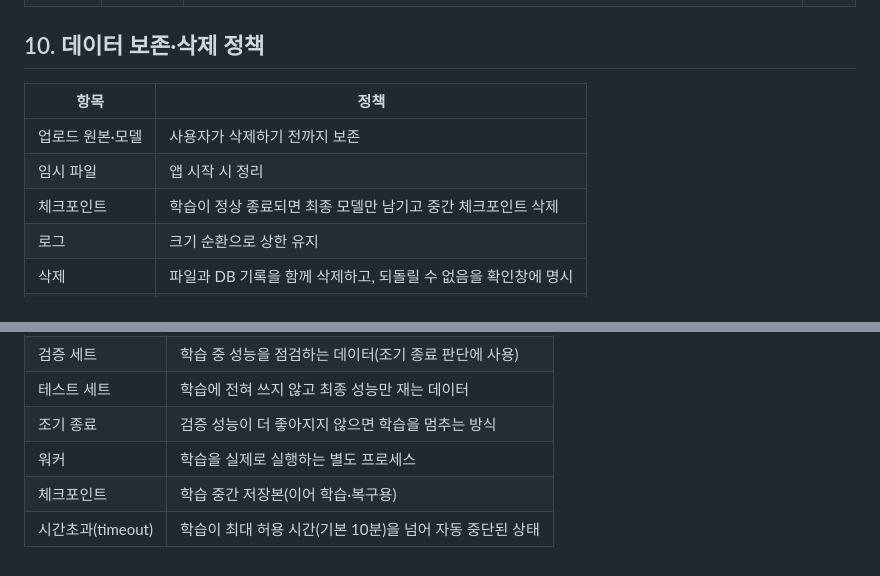
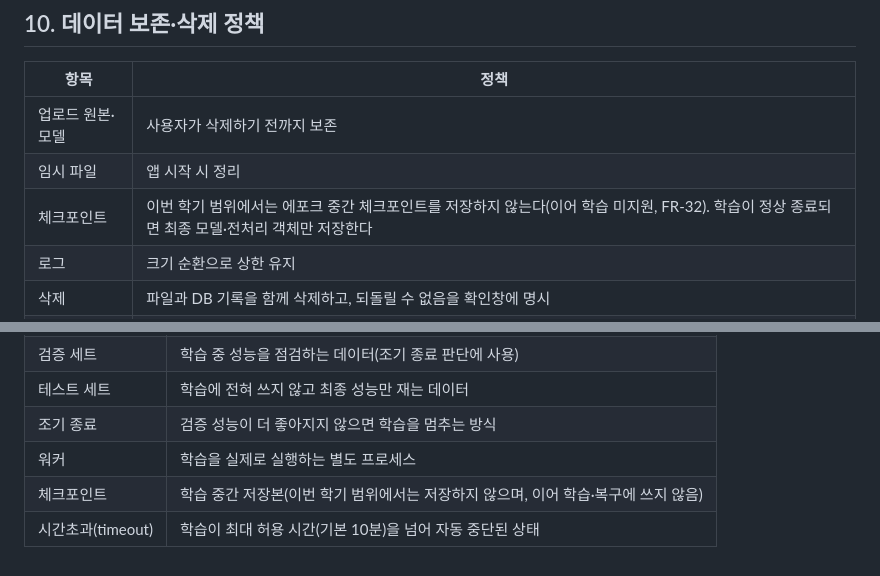
Before and after one commit to chungyeop82-hue/csv-dl-app, a Markdown page: docs/SPEC.md, 2 parts joined by grey strips. Drawn GitHub-style.

```diff
--- a/docs/SPEC.md
+++ b/docs/SPEC.md
@@ -499,7 +505,7 @@ CLAUDE.md의 10개 고정 조건이 이 명세의 어디에서 구체화되는
 |------|------|
 | 업로드 원본·모델 | 사용자가 삭제하기 전까지 보존 |
 | 임시 파일 | 앱 시작 시 정리 |
-| 체크포인트 | 학습이 정상 종료되면 최종 모델만 남기고 중간 체크포인트 삭제 |
+| 체크포인트 | 이번 학기 범위에서는 에포크 중간 체크포인트를 저장하지 않는다(이어 학습 미지원, FR-32). 학습이 정상 종료되면 최종 모델·전처리 객체만 저장한다 |
 | 로그 | 크기 순환으로 상한 유지 |
 | 삭제 | 파일과 DB 기록을 함께 삭제하고, 되돌릴 수 없음을 확인창에 명시 |
 | 내보낸 파일 | `exports` 폴더는 사용자 소유. 앱은 삭제하지 않음 |
@@ -594,5 +601,5 @@ M0/M1은 컨테이너에서, M2/M3(네이티브)는 각각 **AT-01, AT-02, AT-10
 | 테스트 세트 | 학습에 전혀 쓰지 않고 최종 성능만 재는 데이터 |
 | 조기 종료 | 검증 성능이 더 좋아지지 않으면 학습을 멈추는 방식 |
 | 워커 | 학습을 실제로 실행하는 별도 프로세스 |
-| 체크포인트 | 학습 중간 저장본(이어 학습·복구용) |
+| 체크포인트 | 학습 중간 저장본(이번 학기 범위에서는 저장하지 않으며, 이어 학습·복구에 쓰지 않음) |
 | 시간초과(timeout) | 학습이 최대 허용 시간(기본 10분)을 넘어 자동 중단된 상태 |
```
Also changed, not shown: other parts of docs/SPEC.md (+15 -8 lines).
